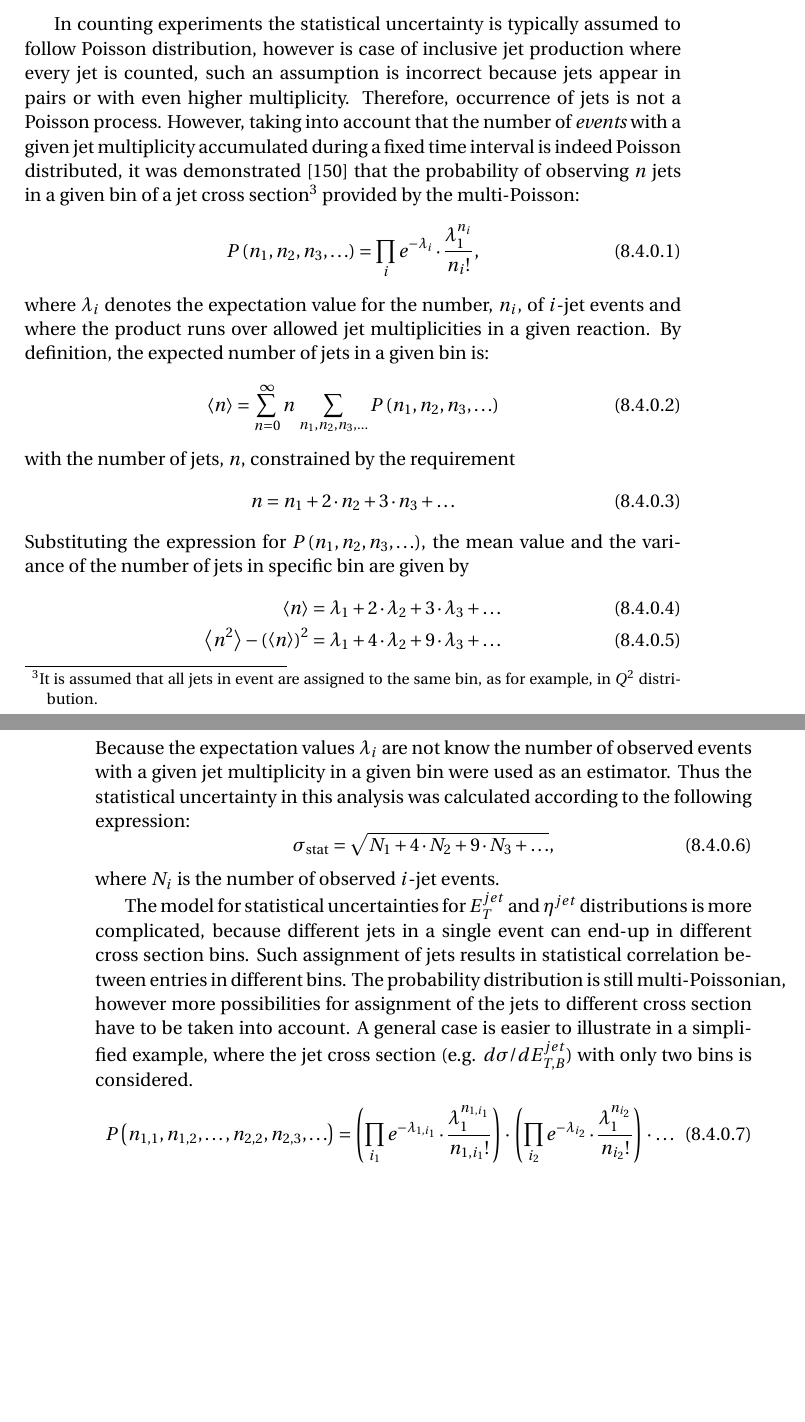
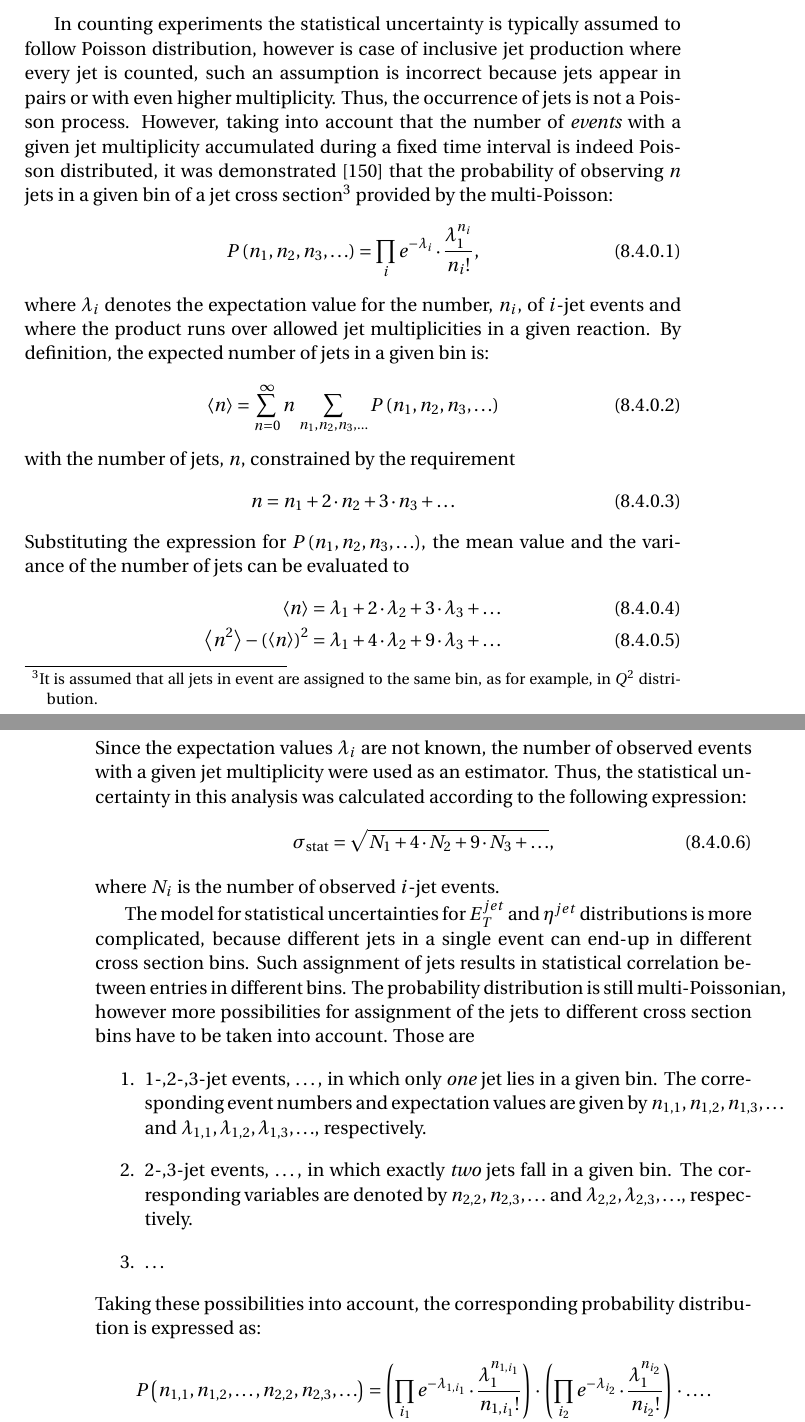
Before and after one commit to dlont/ThesisHamburg, a LaTeX thesis (thesis_eng.tex, which reads parts/PartI_Analysis/results/statcorrel.tex): two parts of pages 101 and 102 of 158 before the commit and two parts of pages 101 and 102 of 156 after it, joined at a grey line, cut so that both start at the same text, the shorter picture padded with empty space. Compiled offline with pdfLaTeX.

Commit message:
improve statistical correlations text

```diff
--- a/parts/PartI_Analysis/results/statcorrel.tex
+++ b/parts/PartI_Analysis/results/statcorrel.tex
@@ -12,7 +11,7 @@
 	\item Discussion of statistical correlations. Conclusions. Reference to \as extraction
 \end{itemize}
 
-In counting experiments the statistical uncertainty is typically assumed to follow Poisson distribution, however is case of inclusive jet production where every jet is counted, such an assumption is incorrect because jets appear in pairs or with even higher multiplicity. Therefore, occurrence of jets is not a Poisson process. However, taking into account that the number of \textit{events} with a given jet multiplicity accumulated during a fixed time interval is indeed Poisson distributed, it was demonstrated~\cite{upub:juanstatcorrel} that the probability of observing $n$ jets in a given bin of a jet cross section\footnote{It is assumed that all jets in event are assigned to the same bin, as for example, in \qsq distribution.} provided by the multi-Poisson:
+In counting experiments the statistical uncertainty is typically assumed to follow Poisson distribution, however is case of inclusive jet production where every jet is counted, such an assumption is incorrect because jets appear in pairs or with even higher multiplicity. Thus, the occurrence of jets is not a Poisson process. However, taking into account that the number of \textit{events} with a given jet multiplicity accumulated during a fixed time interval is indeed Poisson distributed, it was demonstrated~\cite{upub:juanstatcorrel} that the probability of observing $n$ jets in a given bin of a jet cross section\footnote{It is assumed that all jets in event are assigned to the same bin, as for example, in \qsq distribution.} provided by the multi-Poisson:
 \begin{equation}
 P\left(n_1, n_2, n_3, \ldots \right) = \prod_i{ e^{-\lambda_i} \cdot \frac{\lambda_1^{n_i}}{n_i!} },
 \label{eq:multipoissonqsq}
@@ -25,19 +24,25 @@ with the number of jets, $n$, constrained by the requirement
 \begin{equation}
 n = n_1 + 2\cdot n_2 + 3\cdot n_3 + \ldots
 \end{equation}
-Substituting the expression for $P\left(n_1, n_2, n_3, \ldots \right)$, the mean value and the variance of the number of jets in specific bin are given by
+Substituting the expression for $P\left(n_1, n_2, n_3, \ldots \right)$, the mean value and the variance of the number of jets can be evaluated to
 \begin{align}
   \left\langle n \right \rangle &= \lambda_1 + 2\cdot\lambda_2 + 3\cdot\lambda_3 + \ldots\\
 	\left\langle n^2 \right \rangle - \left( \left\langle n \right \rangle \right)^2 &= \lambda_1 + 4\cdot\lambda_2 + 9\cdot\lambda_3 +\ldots
 \end{align}
-Because the expectation values $\lambda_i$ are not know the number of observed events with a given jet multiplicity in a given bin were used as an estimator. Thus the statistical uncertainty in this analysis was calculated according to the following expression:
+Since the expectation values $\lambda_i$ are not known, the number of observed events with a given jet multiplicity were used as an estimator. Thus, the statistical uncertainty in this analysis was calculated according to the following expression:
 \begin{equation}
 \sigma_\text{stat} = \sqrt{N_1+4\cdot N_2 + 9\cdot N_3 + \ldots},
 \end{equation}
 where $N_i$ is the number of observed $i$-jet events.
 
-The model for statistical uncertainties for $\etjet$ and $\etajet$ distributions is more complicated, because different jets in a single event can end-up in different cross section bins. Such assignment of jets results in statistical correlation between entries in different bins. The probability distribution is still multi-Poissonian, however more possibilities for assignment of the jets to different cross section have to be taken into account. A general case is easier to illustrate in a simplified example, where the jet cross section (e.g. $\dsdetjetb$) with only two bins is considered.
+The model for statistical uncertainties for $\etjet$ and $\etajet$ distributions is more complicated, because different jets in a single event can end-up in different cross section bins. Such assignment of jets results in statistical correlation between entries in different bins. The probability distribution is still multi-Poissonian, however more possibilities for assignment of the jets to different cross section bins have to be taken into account. Those are
+ \begin{enumerate}
+  \item 1-,2-,3-jet events, \ldots, in which only \textit{one} jet lies in a given bin. The corresponding event numbers and expectation values are given by $n_{1,1}, n_{1,2}, n_{1,3}, \ldots$ and $\lambda_{1,1}, \lambda_{1,2}, \lambda_{1,3}, \ldots$, respectively.
+  \item 2-,3-jet events, \ldots, in which exactly \textit{two} jets fall in a given bin. The corresponding variables are denoted by $n_{2,2}, n_{2,3}, \ldots$ and $\lambda_{2,2}, \lambda_{2,3}, \ldots$, respectively.
+  \item \ldots
+ \end{enumerate}
+Taking these possibilities into account, the corresponding probability distribution is expressed as:
 \begin{equation}
-P\left(n_{1,1}, n_{1,2},\ldots, n_{2,2}, n_{2,3}, \ldots \right) = \left( \prod_{i_1}{ e^{-\lambda_{1,i_1}} \cdot \frac{\lambda_1^{n_{1,{i_1}}}}{n_{1,{i_1}}!} } \right) \cdot \left( \prod_{i_2}{ e^{-\lambda_{i_2} } \cdot \frac{\lambda_1^{n_{i_2}}}{n_{i_2}!} } \right) \cdot \ldots
+P\left(n_{1,1}, n_{1,2},\ldots, n_{2,2}, n_{2,3}, \ldots \right) = \left( \prod_{i_1}{ e^{-\lambda_{1,i_1}} \cdot \frac{\lambda_1^{n_{1,{i_1}}}}{n_{1,{i_1}}!} } \right) \cdot \left( \prod_{i_2}{ e^{-\lambda_{i_2} } \cdot \frac{\lambda_1^{n_{i_2}}}{n_{i_2}!} } \right) \cdot \ldots.
 \label{eq:multipoissonqsq}
 \end{equation}
```
Also changed, not shown: parts/PartI_Analysis/results/statcorrel.tex (23 more changed lines).
